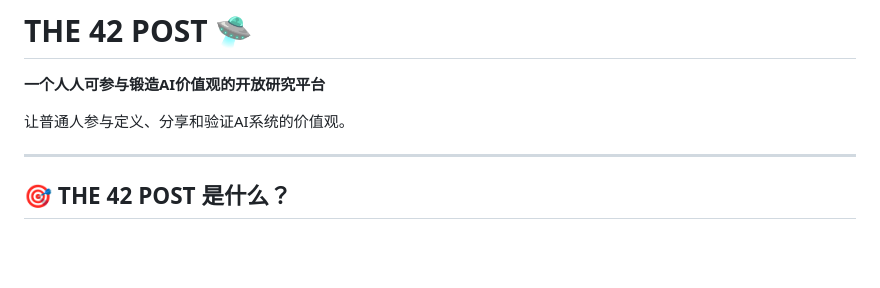
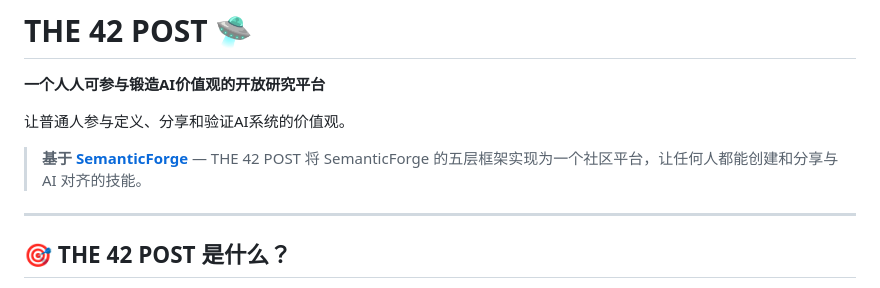
Before and after one commit to xiaojialove-DRP/the42post, a Markdown page: README.zh.md, the part around the change. Rendered like a GitHub page; blank space fills up the shorter version.

```diff
--- a/README.zh.md
+++ b/README.zh.md
@@ -3,6 +3,8 @@
 **一个人人可参与锻造AI价值观的开放研究平台**
 
 让普通人参与定义、分享和验证AI系统的价值观。
+
+> **基于 [SemanticForge](https://github.com/xiaojialove-DRP/SemanticForge)** — THE 42 POST 将 SemanticForge 的五层框架实现为一个社区平台，让任何人都能创建和分享与 AI 对齐的技能。
 
 ---
 
```
Also changed, not shown: README.md (+2 -0 lines).
